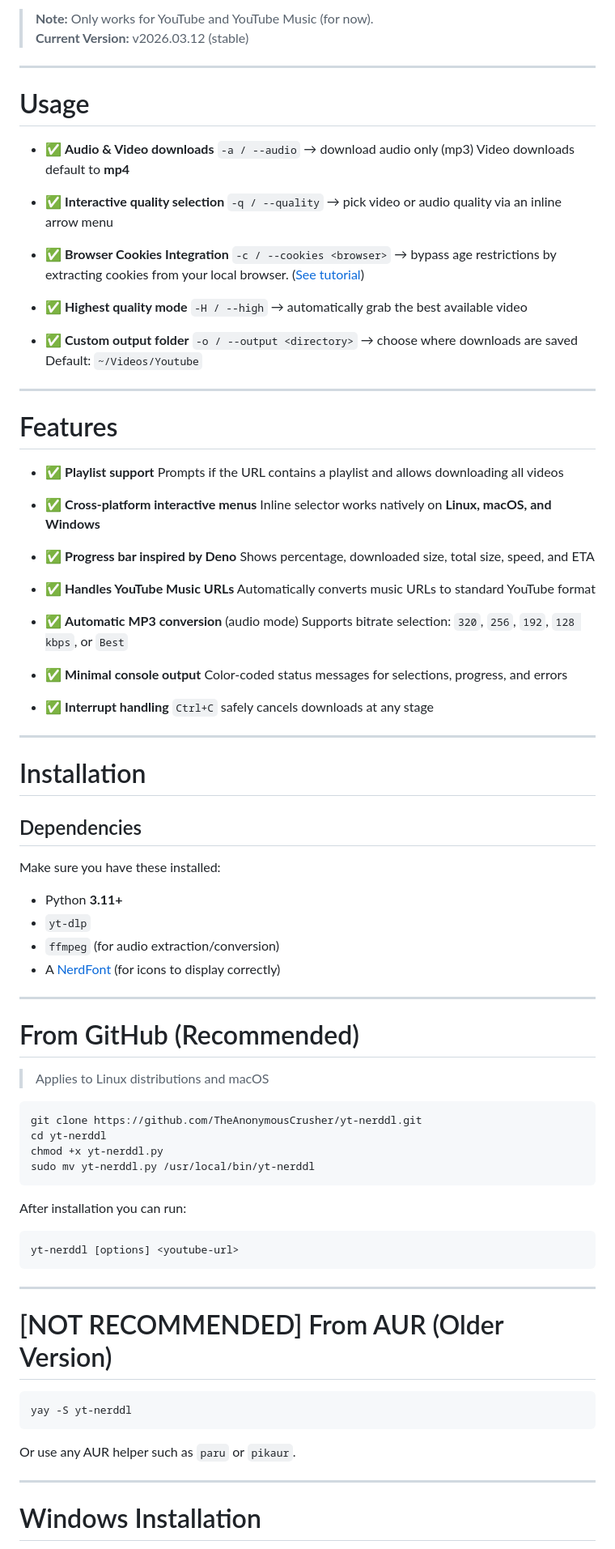
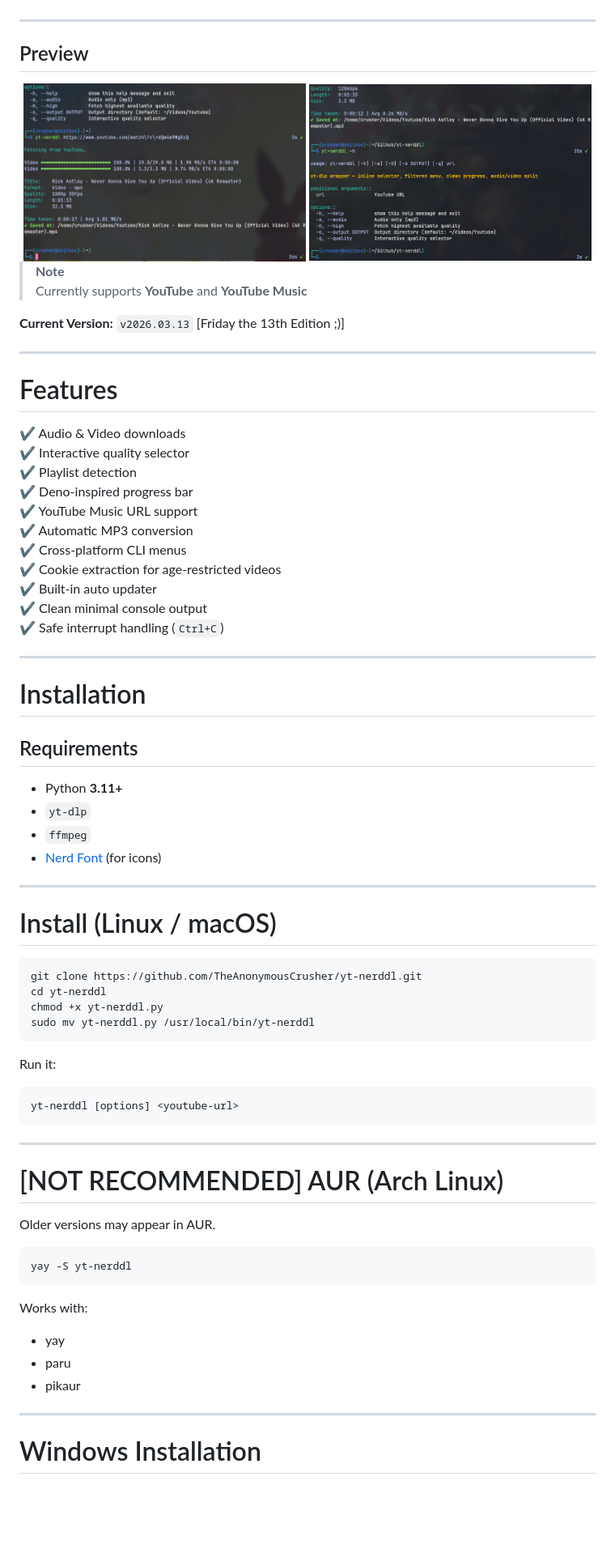
Before and after one commit to TheAnonymousCrusher/yt-nerddl, a Markdown page: README.md, the part around one of its changes. Shown at 81% size. Rendered like a GitHub page; blank space fills up the shorter version.

Commit message:
chore(README): v2026.03.13

````diff
--- a/README.md
+++ b/README.md
@@ -14,76 +21,51 @@ A sleek, hassle-free YouTube downloader built as a <b>wrapper around `yt-dlp`</b
 </div>
-
-<br>
-
-> **Note:** Only works for YouTube and YouTube Music (for now).
-> <br>
-> **Current Version:** v2026.03.12 (stable)
 
 ---
 
-# Usage
+## Preview
 
-* ✅ **Audio & Video downloads**
-  `-a / --audio` → download audio only (mp3)
-  Video downloads default to **mp4**
+<div align="center">
 
-* ✅ **Interactive quality selection**
-  `-q / --quality` → pick video or audio quality via an inline arrow menu
+<img src="screenshot1.png" width="49%">
+<img src="screenshot2.png" width="49%">
 
-* ✅ **Browser Cookies Integration**
-  `-c / --cookies <browser>` → bypass age restrictions by extracting cookies from your local browser.
-  ([See tutorial](https://github.com/TheAnonymousCrusher/yt-nerddl/blob/main/mature_content.md))
+</div>
 
-* ✅ **Highest quality mode**
-  `-H / --high` → automatically grab the best available video
+> **Note**
+> Currently supports **YouTube** and **YouTube Music**
 
-* ✅ **Custom output folder**
-  `-o / --output <directory>` → choose where downloads are saved
-  Default: `~/Videos/Youtube`
+**Current Version:** `v2026.03.13` [Friday the 13th Edition ;)]
 
 ---
 
 # Features
 
-* ✅ **Playlist support**
-  Prompts if the URL contains a playlist and allows downloading all videos
-
-* ✅ **Cross-platform interactive menus**
-  Inline selector works natively on **Linux, macOS, and Windows**
-
-* ✅ **Progress bar inspired by Deno**
-  Shows percentage, downloaded size, total size, speed, and ETA
-
-* ✅ **Handles YouTube Music URLs**
-  Automatically converts music URLs to standard YouTube format
-
-* ✅ **Automatic MP3 conversion** (audio mode)
-  Supports bitrate selection: `320`, `256`, `192`, `128 kbps`, or `Best`
-
-* ✅ **Minimal console output**
-  Color-coded status messages for selections, progress, and errors
-
-* ✅ **Interrupt handling**
-  `Ctrl+C` safely cancels downloads at any stage
+✔ Audio & Video downloads
+✔ Interactive quality selector
+✔ Playlist detection
+✔ Deno-inspired progress bar
+✔ YouTube Music URL support
+✔ Automatic MP3 conversion
+✔ Cross-platform CLI menus
+✔ Cookie extraction for age-restricted videos
+✔ Built-in auto updater
+✔ Clean minimal console output
+✔ Safe interrupt handling (`Ctrl+C`)
 
 ---
 
 # Installation
 
-## Dependencies
+## Requirements
 
-Make sure you have these installed:
-
-* Python **3.11+**
-* `yt-dlp`
-* `ffmpeg` (for audio extraction/conversion)
-* A [NerdFont](https://www.nerdfonts.com) (for icons to display correctly)
+- Python **3.11+**
+- `yt-dlp`
+- `ffmpeg`
+- [Nerd Font](https://www.nerdfonts.com) (for icons)
 
 ---
 
-# From GitHub (Recommended)
-
-> Applies to Linux distributions and macOS
+# Install (Linux / macOS)
 
 ```bash
 git clone https://github.com/TheAnonymousCrusher/yt-nerddl.git
@@ -92,7 +74,7 @@ chmod +x yt-nerddl.py
 sudo mv yt-nerddl.py /usr/local/bin/yt-nerddl
 ```
 
-After installation you can run:
+Run it:
 
 ```bash
 yt-nerddl [options] <youtube-url>
@@ -100,13 +82,19 @@ yt-nerddl [options] <youtube-url>
 
 ---
 
-# [NOT RECOMMENDED] From AUR (Older Version)
+# [NOT RECOMMENDED] AUR (Arch Linux)
+
+Older versions may appear in AUR.
 
 ```bash
 yay -S yt-nerddl
 ```
 
-Or use any AUR helper such as `paru` or `pikaur`.
+Works with:
+
+- yay
+- paru
+- pikaur
 
 ---
 
````
Also changed, not shown: other parts of README.md (+107 -35 lines).
